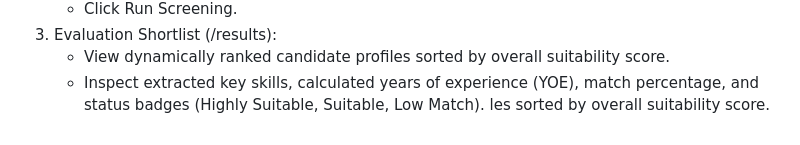
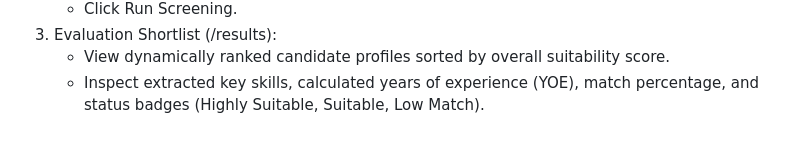
Before and after one commit to adeesha2003/AI-Candidate-Screener, a Markdown page: README.md, the part around the change. Rendered like a GitHub page.

Commit message:
Fix README documentation formatting

```diff
--- a/README.md
+++ b/README.md
@@ -105,4 +105,3 @@ System Workflow
 3. Evaluation Shortlist (/results):
    - View dynamically ranked candidate profiles sorted by overall suitability score.
    - Inspect extracted key skills, calculated years of experience (YOE), match percentage, and status badges (Highly Suitable, Suitable, Low Match).
-les sorted by overall suitability score.
```
